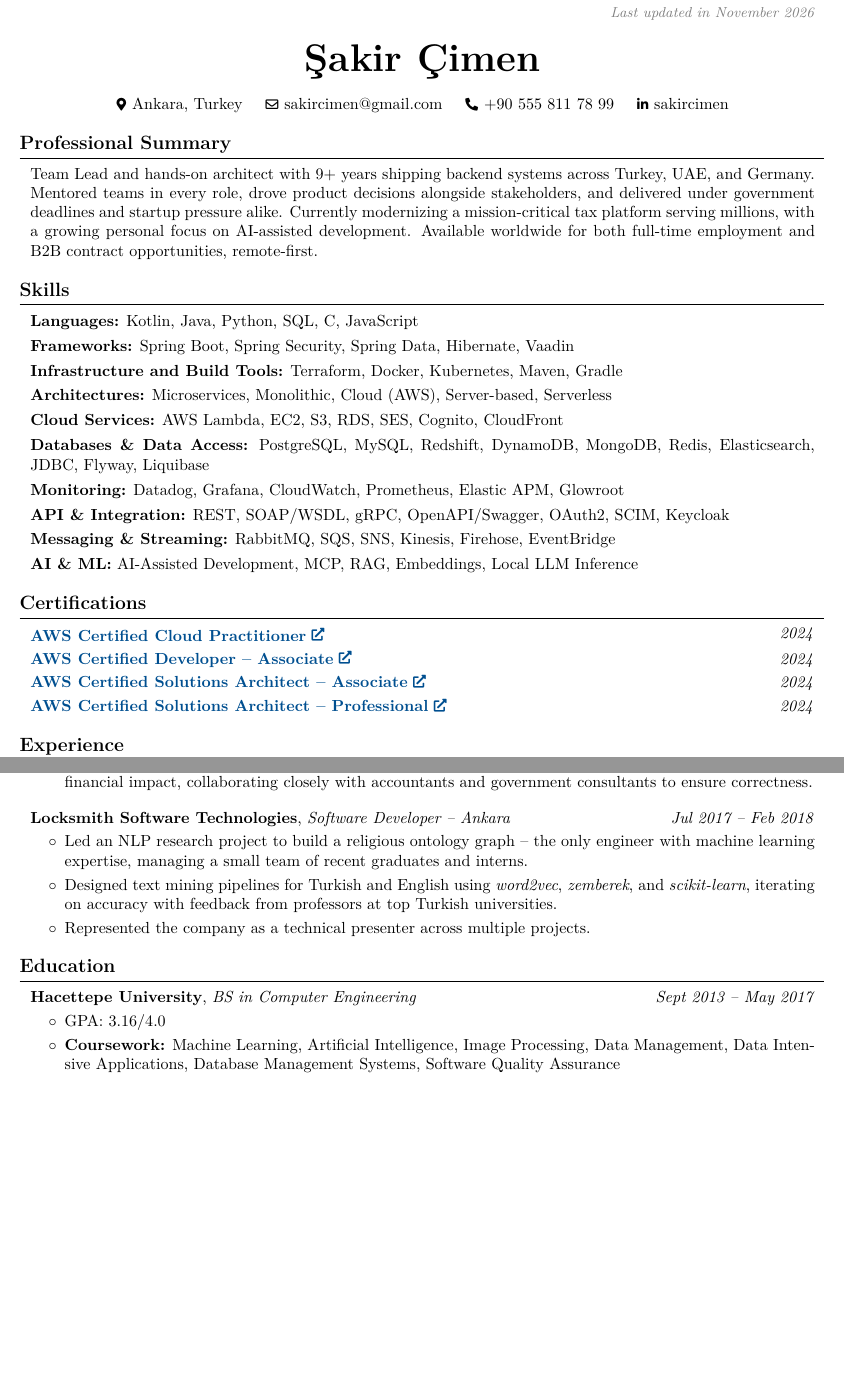
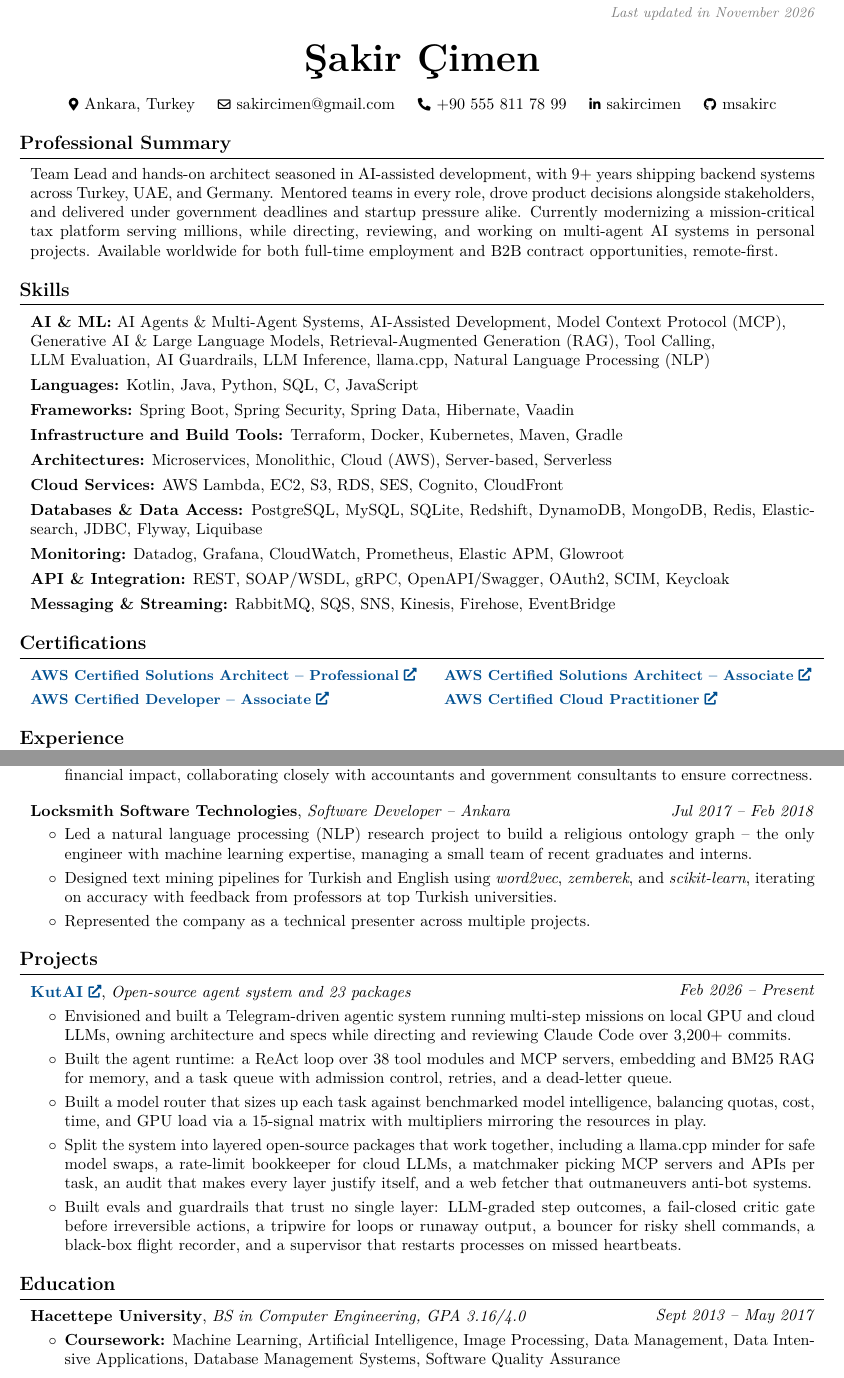
Before and after one commit to msakirc/cv, a LaTeX document (main.tex): two parts of pages 1 and 3 of 3, joined at a grey line, cut so that both start at the same text, the shorter picture padded with empty space. Compiled offline with pdfLaTeX.

Commit message:
Add KutAI project and AI focus to resume
- Header: GitHub link
- Summary: seasoned in AI-assisted development; multi-agent AI work in personal projects
- Skills: AI & ML line moved first and expanded for ATS; SQLite added
- Certifications: all four in a 2x2 grid without dates to keep 3 pages
- Projects: new KutAI entry, fact-checked against the portfolio brief
- Education: GPA moved into the subtitle; NLP spelled out in Locksmith bullet

Co-Authored-By: Claude Opus 5.5 <noreply@anthropic.com>
Claude-Session: https://claude.ai/code/session_01D1sKgQ4qAH27rArBWkGcCJ

```diff
--- a/main.tex
+++ b/main.tex
@@ -33,6 +33,7 @@
 \usepackage{paracol} % for two and three column entries
 \usepackage{ifthen} % for conditional statements
 \usepackage{needspace} % for avoiding page brake right after the section title
+\usepackage{etoolbox} % for \patchcmd (footer)
 \usepackage{iftex} % check if engine is pdflatex, xetex or luatex
 
 % Ensure that generate pdf is machine readable/ATS parsable:
@@ -177,10 +178,10 @@
         \AND%
         \kern 0.25 cm%
         \mbox{\hrefWithoutArrow{https://linkedin.com/in/sakircimen}{\color{black}{\footnotesize\faLinkedinIn}\hspace*{0.13cm}sakircimen}}%
-        % \kern 0.25 cm%
-        % \AND%
-        % \kern 0.25 cm%
-        % \mbox{\hrefWithoutArrow{https://github.com/yourusername}{\color{black}{\footnotesize\faGithub}\hspace*{0.13cm}yourusername}}%
+        \kern 0.25 cm%
+        \AND%
+        \kern 0.25 cm%
+        \mbox{\hrefWithoutArrow{https://github.com/msakirc}{\color{black}{\footnotesize\faGithub}\hspace*{0.13cm}msakirc}}%
     \end{header}
 
     \vspace{0.3 cm - 0.3 cm}
@@ -190,7 +191,7 @@
 
         \begin{onecolentry}
 
-            Team Lead and hands-on architect with 9+ years shipping backend systems across Turkey, UAE, and Germany. Mentored teams in every role, drove product decisions alongside stakeholders, and delivered under government deadlines and startup pressure alike. Currently modernizing a mission-critical tax platform serving millions, with a growing personal focus on AI-assisted development. Available worldwide for both full-time employment and B2B \mbox{contract} opportunities, remote-first.
+            Team Lead and hands-on architect seasoned in AI-assisted development, with 9+ years shipping backend systems across Turkey, UAE, and Germany. Mentored teams in every role, drove product decisions alongside stakeholders, and delivered under government deadlines and startup pressure alike. Currently modernizing a mission-critical tax platform serving millions, while directing, reviewing, and working on multi-agent AI systems in personal projects. Available worldwide for both full-time employment and B2B \mbox{contract} opportunities, remote-first.
 
             %Throughout my career, I was able to experience many different companies, methodologies, and most importantly, people. I have been in corporates and startups; developed features for government, partners, end-users, and for myself. I have been through many deadline day chaoses, got through many crises, embraced teamwork in all conditions, and even led my teammates during rough periods. Still, I have never withdrawn from responsibilities, succeeded in every challenge standing in my way, and proven myself numerous times. Now, being already completed much bigger responsibilities than my years of experience might suggest, I am waiting for opportunities to embark on a new chapter in my career in which I can benefit from my skills and experiences.
 
@@ -200,6 +201,13 @@
 
 
 
+
+        \begin{onecolentry}
+            % \mbox per term so lines break only at commas; ragged-right inside the group only. Order tuned to fit 3 lines.
+            {\raggedright\textbf{AI \& ML:} \mbox{AI Agents \& Multi-Agent Systems}, \mbox{AI-Assisted Development}, \mbox{Model Context Protocol (MCP)}, \mbox{Generative AI \& Large Language Models}, \mbox{Retrieval-Augmented Generation (RAG)}, \mbox{Tool Calling}, \mbox{LLM Evaluation}, \mbox{AI Guardrails}, \mbox{LLM Inference}, \mbox{llama.cpp}, \mbox{Natural Language Processing (NLP)}\par}
+        \end{onecolentry}
+
+        \vspace{0.125 cm}
 
         \begin{onecolentry}
             \textbf{Languages:} Kotlin, Java, Python, SQL, C, JavaScript
@@ -232,7 +240,7 @@
         \vspace{0.125 cm}
 
         \begin{onecolentry}
-            \textbf{Databases \& Data Access:} PostgreSQL, MySQL, Redshift, DynamoDB, MongoDB, Redis, Elasticsearch, JDBC, Flyway, Liquibase
+            \textbf{Databases \& Data Access:} PostgreSQL, MySQL, SQLite, Redshift, DynamoDB, MongoDB, Redis, Elasticsearch, JDBC, Flyway, Liquibase
         \end{onecolentry}
 
         \vspace{0.125 cm}
@@ -253,12 +261,6 @@
             \textbf{Messaging \& Streaming:} RabbitMQ, SQS, SNS, Kinesis, Firehose, EventBridge
         \end{onecolentry}
 
-        \vspace{0.125 cm}
-
-        \begin{onecolentry}
-            \textbf{AI \& ML:} AI-Assisted Development, MCP, RAG, Embeddings, Local LLM Inference
-        \end{onecolentry}
-
         % \vspace{0.125 cm}
 
         % \begin{onecolentry}
@@ -270,30 +272,13 @@
 
     \section{Certifications}
 
-
-            \begin{twocolentry}{
-                \textit{2024}
-            }
-                \href{https://www.credly.com/badges/9e37a123-fb56-4e1a-a5ef-e6b7577994d4/public_url}{\textbf{AWS Certified Cloud Practitioner}}
-            \end{twocolentry}
-        \vspace{0.13 cm}
-            \begin{twocolentry}{
-                \textit{2024}
-            }
-                \href{https://www.credly.com/badges/f92e4676-4ac2-445e-9f79-c79010f18535/public_url}{\textbf{AWS Certified Developer – Associate}}
-            \end{twocolentry}
-        \vspace{0.1 cm}
-            \begin{twocolentry}{
-                \textit{2024}
-            }
-                \href{https://www.credly.com/badges/392034cf-7027-4cd5-a6ca-524e2f538ce7/public_url}{\textbf{AWS Certified Solutions Architect – Associate}}
-            \end{twocolentry}
-        \vspace{0.1 cm}
-            \begin{twocolentry}{
-                \textit{2024}
-            }
-                \href{https://www.credly.com/badges/a8a912a1-a18e-4472-9496-53d073360f15/public_url}{\textbf{AWS Certified Solutions Architect – Professional}}
-            \end{twocolentry}
+        % \small so both architect certs fit on one row
+        \begin{onecolentry}
+            {\small\begin{tabular}{@{}l@{\hspace{0.6cm}}l@{}}
+                \href{https://www.credly.com/badges/a8a912a1-a18e-4472-9496-53d073360f15/public_url}{\textbf{AWS Certified Solutions Architect – Professional}} & \href{https://www.credly.com/badges/392034cf-7027-4cd5-a6ca-524e2f538ce7/public_url}{\textbf{AWS Certified Solutions Architect – Associate}} \\[0.13cm]
+                \href{https://www.credly.com/badges/f92e4676-4ac2-445e-9f79-c79010f18535/public_url}{\textbf{AWS Certified Developer – Associate}} & \href{https://www.credly.com/badges/9e37a123-fb56-4e1a-a5ef-e6b7577994d4/public_url}{\textbf{AWS Certified Cloud Practitioner}}
+            \end{tabular}\par}
+        \end{onecolentry}
 
 
     \section{Experience}
@@ -427,9 +412,29 @@
         \vspace{0.10 cm}
         \begin{onecolentry}
             \begin{highlights}
-            \item Led an NLP research project to build a religious ontology graph -- the only engineer with machine learning expertise, managing a small team of recent graduates and interns.
+            \item Led a natural language processing (NLP) research project to build a religious ontology graph -- the only engineer with machine learning expertise, managing a small team of recent graduates and interns.
             \item Designed text mining pipelines for Turkish and English using \textit{word2vec}, \textit{zemberek}, and \textit{scikit-learn}, iterating on accuracy with feedback from professors at top Turkish universities.
 \item Represented the company as a technical presenter across multiple projects.
+            \end{highlights}
+        \end{onecolentry}
+
+    \section{Projects}
+
+        \begin{twocolentry}{
+        \textit{Feb 2026 – Present}}
+            \mbox{\href{https://github.com/msakirc/kutai}{\textbf{KutAI}},
+            \textit{Open-source agent system and 23 packages}
+            }
+        \end{twocolentry}
+
+        \vspace{0.10 cm}
+        \begin{onecolentry}
+            \begin{highlights}
+            \item Envisioned and built a Telegram-driven agentic system running multi-step missions on local GPU and cloud LLMs, owning architecture and specs while directing and reviewing Claude Code over 3,200+ commits.
+            \item Built the agent runtime: a ReAct loop over 38 tool modules and MCP servers, embedding and BM25 RAG for memory, and a task queue with admission control, retries, and a dead-letter queue.
+            \item Built a model router that sizes up each task against benchmarked model intelligence, balancing quotas, cost, time, and GPU load via a 15-signal matrix with multipliers mirroring the resources in play.
+            \item Split the system into layered open-source packages that work together, including a llama.cpp minder for safe model swaps, a rate-limit bookkeeper for cloud LLMs, a matchmaker picking MCP servers and APIs per task, an audit that makes every layer justify itself, and a web fetcher that outmaneuvers anti-bot systems.
+            \item Built evals and guardrails that trust no single layer: LLM-graded step outcomes, a fail-closed critic gate before irreversible actions, a tripwire for loops or runaway output, a bouncer for risky shell commands, a black-box flight recorder, and a supervisor that restarts processes on missed heartbeats.
             \end{highlights}
         \end{onecolentry}
 
@@ -525,13 +530,12 @@
 
         \begin{twocolentry}{
         \textit{Sept 2013 – May 2017}}
-            \textbf{Hacettepe University}, \textit{BS in Computer Engineering}
+            \textbf{Hacettepe University}, \textit{BS in Computer Engineering, GPA 3.16/4.0}
         \end{twocolentry}
 
         \vspace{0.10 cm}
         \begin{onecolentry}
             \begin{highlights}
-                \item GPA: 3.16/4.0
                 \item \textbf{Coursework:} Machine Learning, Artificial Intelligence, Image Processing, Data Management, Data Intensive Applications, Database Management Systems, Software Quality Assurance
             \end{highlights}
         \end{onecolentry}
```
